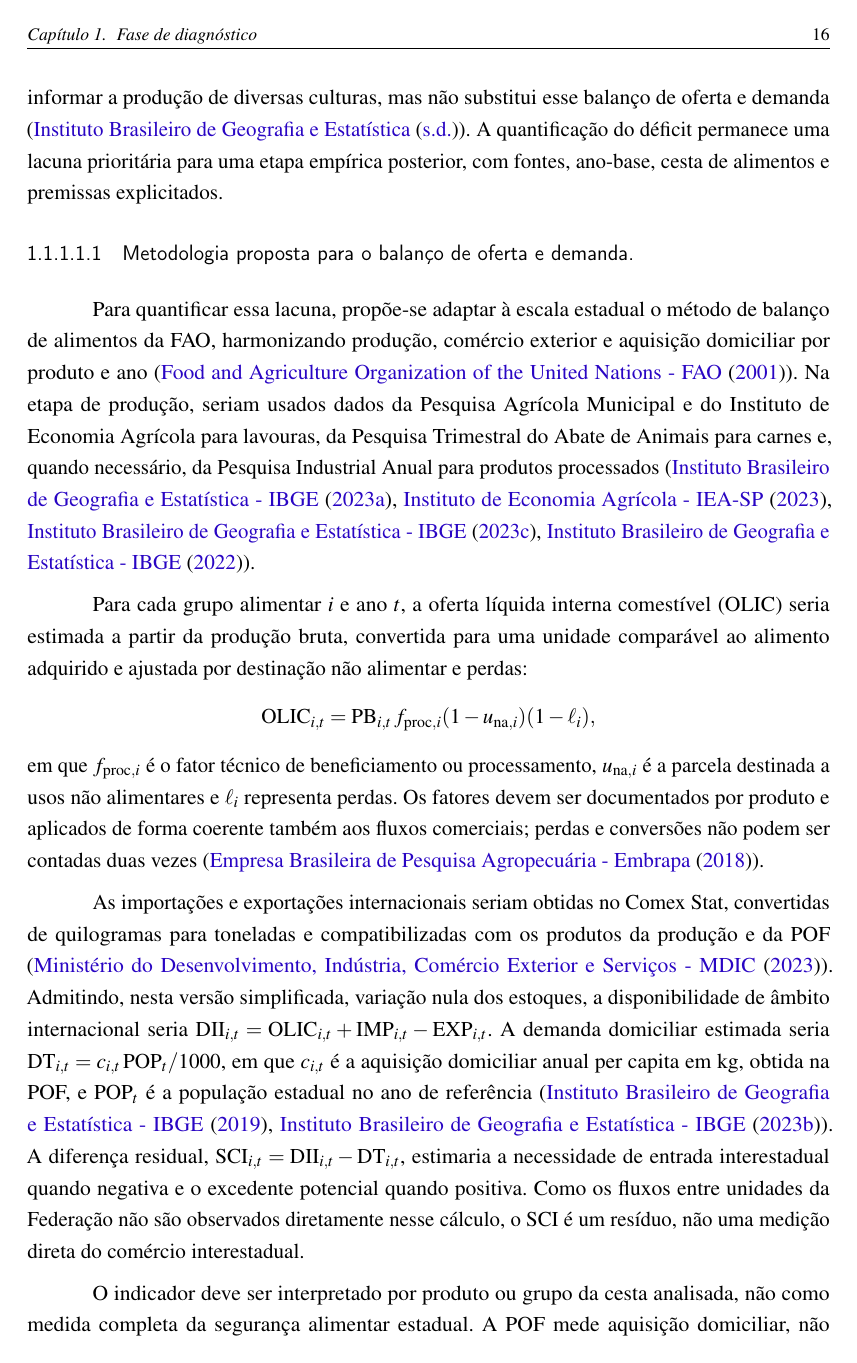
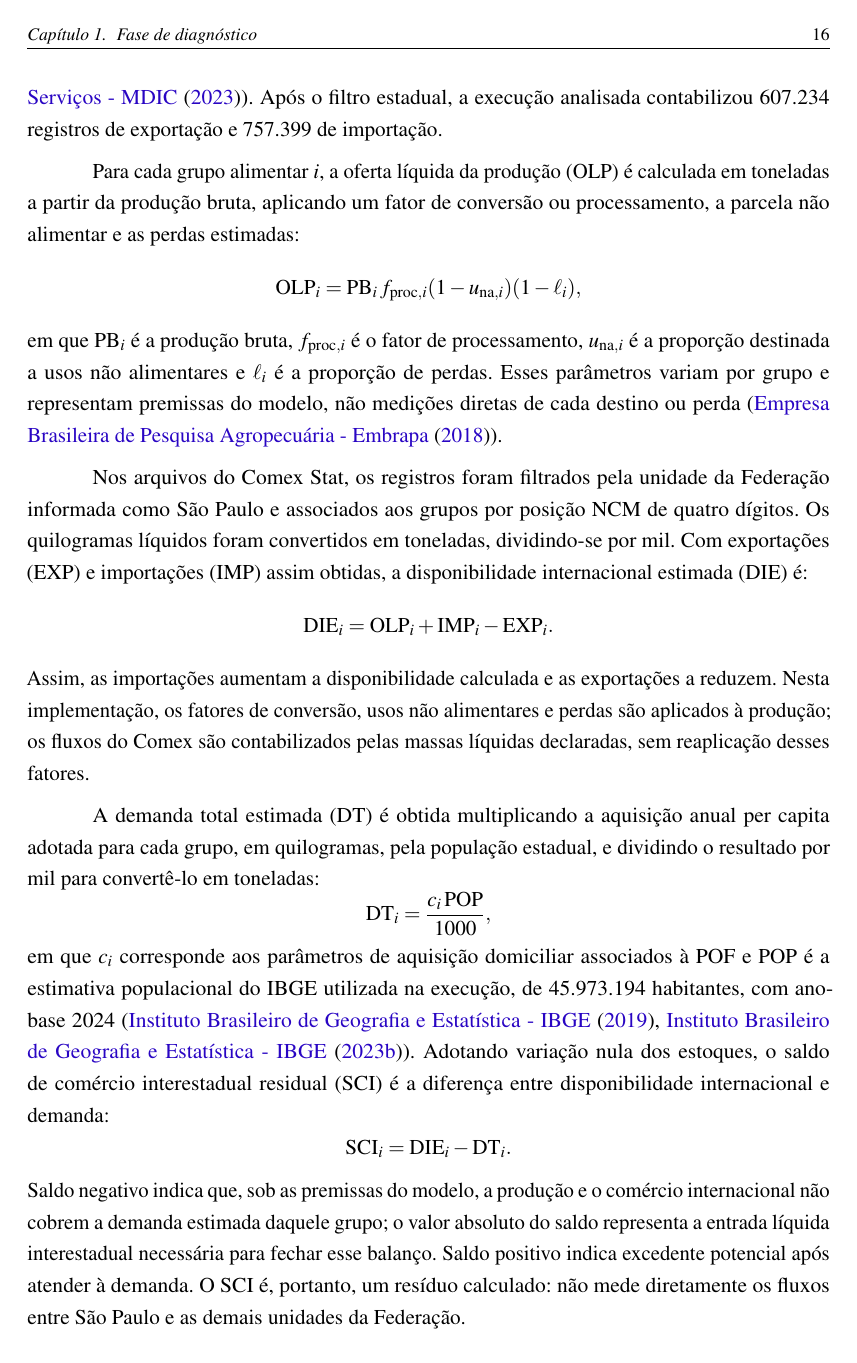
Before and after one commit to marcosrobertosilva/tcc-adesg, a LaTeX thesis (doc/tcc-grupo3-charlie.tex): page 17 of 29. Compiled offline with pdfLaTeX.

Commit message:
Update LaTeX document with simplified supply-demand balance analysis and add new data file for Comex Stat

```diff
--- a/doc/tcc-grupo3-charlie.tex
+++ b/doc/tcc-grupo3-charlie.tex
@@ -586,5 +597,0 @@ Estado seja autossuficiente ou dependente em termos alimentares agregados. A
-Pesquisa Agrícola Municipal do IBGE pode informar a produção de diversas
-culturas, mas não substitui esse balanço de oferta e demanda
-(\citeonline{ibge_pam}). A quantificação do déficit permanece uma lacuna
-prioritária para uma etapa empírica posterior, com fontes, ano-base, cesta de
-alimentos e premissas explicitados.
@@ -591,45 +606,50 @@ alimentos e premissas explicitados.
+(\citeonline{mdic_comexstat_2023}). Após o filtro estadual, a execução analisada
+contabilizou 607.234 registros de exportação e 757.399 de importação.
 
-\paragraph{Metodologia proposta para o balanço de oferta e demanda.}
-Para quantificar essa lacuna, propõe-se adaptar à escala estadual o método de
-balanço de alimentos da FAO, harmonizando produção, comércio exterior e
-aquisição domiciliar por produto e ano (\citeonline{fao_food_balance_2001}).
-Na etapa de produção, seriam usados dados da Pesquisa Agrícola Municipal e do
-Instituto de Economia Agrícola para lavouras, da Pesquisa Trimestral do Abate
-de Animais para carnes e, quando necessário, da Pesquisa Industrial Anual para
-produtos processados (\citeonline{ibge_pam_2023,iea_sp_2023,
-ibge_abate_2023,ibge_pia_2022}).
-
-Para cada grupo alimentar $i$ e ano $t$, a oferta líquida interna comestível
-(OLIC) seria estimada a partir da produção bruta, convertida para uma unidade
-comparável ao alimento adquirido e ajustada por destinação não alimentar e
-perdas:
+Para cada grupo alimentar $i$, a oferta líquida da produção (OLP) é calculada
+em toneladas a partir da produção bruta, aplicando um fator de conversão ou
+processamento, a parcela não alimentar e as perdas estimadas:
 \[
-\mathrm{OLIC}_{i,t}=\mathrm{PB}_{i,t}\,f_{\mathrm{proc},i}
+\mathrm{OLP}_{i}=\mathrm{PB}_{i}\,f_{\mathrm{proc},i}
 (1-u_{\mathrm{na},i})(1-\ell_i),
 \]
-em que $f_{\mathrm{proc},i}$ é o fator técnico de beneficiamento ou
-processamento, $u_{\mathrm{na},i}$ é a parcela destinada a usos não
-alimentares e $\ell_i$ representa perdas. Os fatores devem ser documentados
-por produto e aplicados de forma coerente também aos fluxos comerciais; perdas
-e conversões não podem ser contadas duas vezes
-(\citeonline{embrapa_perdas_2018}).
+em que $\mathrm{PB}_{i}$ é a produção bruta, $f_{\mathrm{proc},i}$ é o fator
+de processamento, $u_{\mathrm{na},i}$ é a proporção destinada a usos não
+alimentares e $\ell_i$ é a proporção de perdas. Esses parâmetros variam por
+grupo e representam premissas do modelo, não medições diretas de cada destino
+ou perda (\citeonline{embrapa_perdas_2018}).
 
-As importações e exportações internacionais seriam obtidas no Comex Stat,
-convertidas de quilogramas para toneladas e compatibilizadas com os produtos da
-produção e da POF (\citeonline{mdic_comexstat_2023}). Admitindo, nesta versão
-simplificada, variação nula dos estoques, a disponibilidade de âmbito
-internacional seria $\mathrm{DII}_{i,t}=\mathrm{OLIC}_{i,t}+
-\mathrm{IMP}_{i,t}-\mathrm{EXP}_{i,t}$. A demanda domiciliar estimada seria
-$\mathrm{DT}_{i,t}=c_{i,t}\,\mathrm{POP}_{t}/1000$, em que $c_{i,t}$ é a
-aquisição domiciliar anual per capita em kg, obtida na POF, e $\mathrm{POP}_t$
-é a população estadual no ano de referência (\citeonline{ibge_pof_2018,
-ibge_pnadc_2023}). A diferença residual,
-$\mathrm{SCI}_{i,t}=\mathrm{DII}_{i,t}-\mathrm{DT}_{i,t}$, estimaria a
-necessidade de entrada interestadual quando negativa e o excedente potencial
-quando positiva. Como os fluxos entre unidades da Federação não são observados
-diretamente nesse cálculo, o SCI é um resíduo, não uma medição direta do
-comércio interestadual.
+Nos arquivos do Comex Stat, os registros foram filtrados pela unidade da
+Federação informada como São Paulo e associados aos grupos por posição NCM de
+quatro dígitos. Os quilogramas líquidos foram convertidos em toneladas,
+dividindo-se por mil. Com exportações (EXP) e importações (IMP) assim obtidas,
+a disponibilidade internacional estimada (DIE) é:
+\[
+\mathrm{DIE}_{i}=\mathrm{OLP}_{i}+\mathrm{IMP}_{i}-\mathrm{EXP}_{i}.
+\]
+Assim, as importações aumentam a disponibilidade calculada e as exportações a
+reduzem. Nesta implementação, os fatores de conversão, usos não alimentares e
+perdas são aplicados à produção; os fluxos do Comex são contabilizados pelas
+massas líquidas declaradas, sem reaplicação desses fatores.
 
-O indicador deve ser interpretado por produto ou grupo da cesta analisada, não
-como medida completa da segurança alimentar estadual. A POF mede aquisição
-domiciliar, não ingestão total nem necessidade nutricional; a edição 2017--2018
+A demanda total estimada (DT) é obtida multiplicando a aquisição anual per
+capita adotada para cada grupo, em quilogramas, pela população estadual, e
+dividindo o resultado por mil para convertê-lo em toneladas:
+\[
+\mathrm{DT}_{i}=\frac{c_i\,\mathrm{POP}}{1000},
+\]
+em que $c_i$ corresponde aos parâmetros de aquisição domiciliar associados à
+POF e $\mathrm{POP}$ é a estimativa populacional do IBGE utilizada na execução,
+de 45.973.194 habitantes, com ano-base 2024
+(\citeonline{ibge_pof_2018,ibge_pnadc_2023}). Adotando variação nula dos
+estoques, o saldo de comércio interestadual residual (SCI) é a diferença entre
+disponibilidade internacional e demanda:
+\[
+\mathrm{SCI}_{i}=\mathrm{DIE}_{i}-\mathrm{DT}_{i}.
+\]
+Saldo negativo indica que, sob as premissas do modelo, a produção e o comércio
+internacional não cobrem a demanda estimada daquele grupo; o valor absoluto do
+saldo representa a entrada líquida interestadual necessária para fechar esse
+balanço. Saldo positivo indica excedente potencial após atender à demanda. O
+SCI é, portanto, um resíduo calculado: não mede diretamente os fluxos entre
+São Paulo e as demais unidades da Federação.
```
Also changed, not shown: doc/tcc-grupo3-charlie.bib (line endings or trailing spaces), doc/tcc-grupo3-charlie.pdf, doc/tcc-grupo3-charlie.tex (147 more changed lines), 1 other file.
